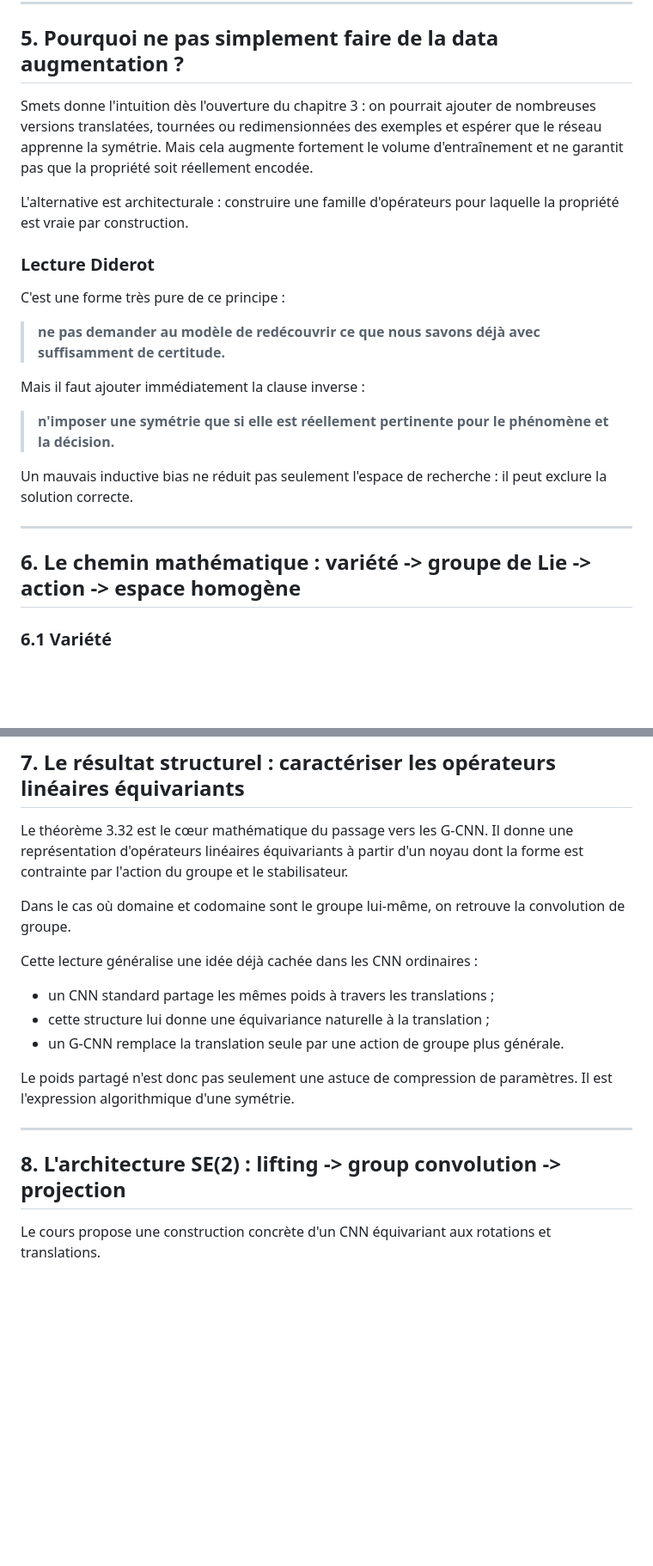
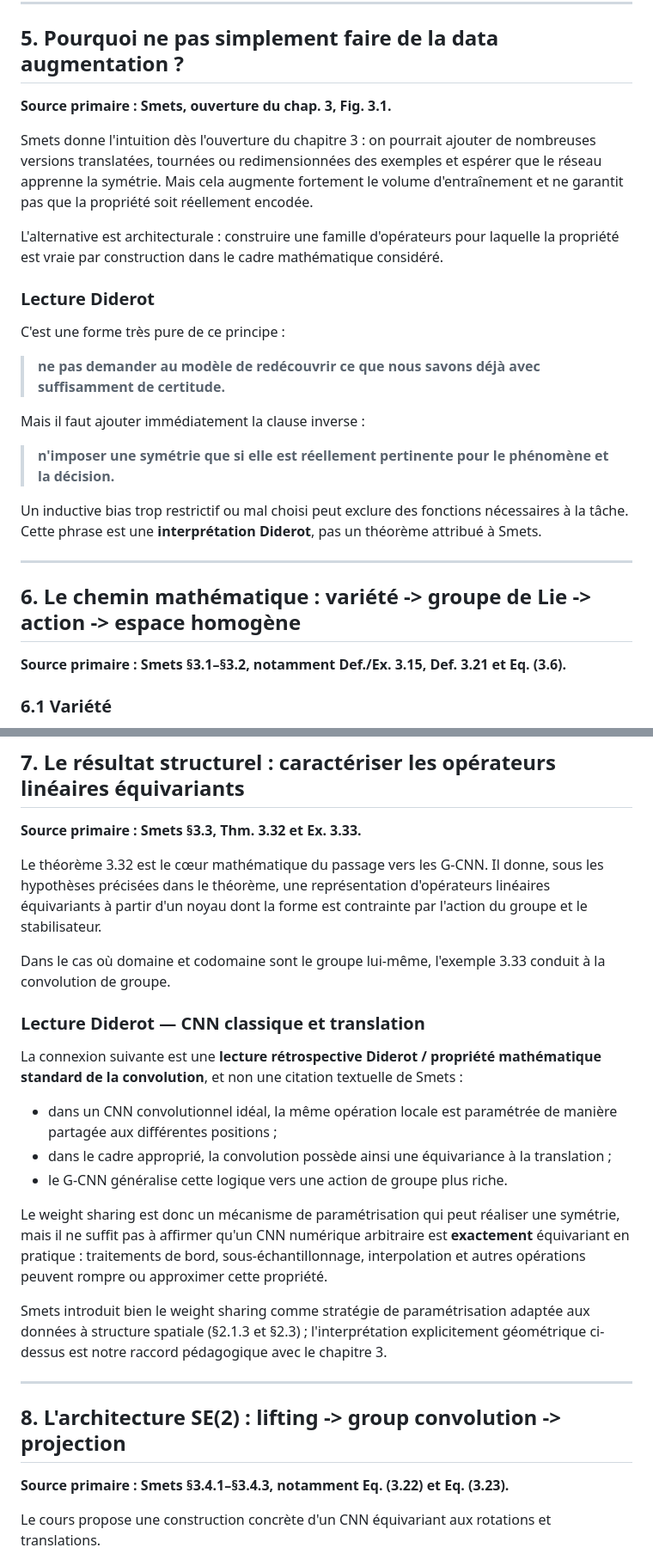
Before and after one commit to gharbonnier78/diderot-machine-learning-specialization, a Markdown page: chat-notes/2026-08-31-smets-mathematics-of-neural-networks.md, 2 parts joined by grey strips. Shown at 86% size. GitHub-like rendering; blank space fills up the shorter version.

```diff
--- a/chat-notes/2026-08-31-smets-mathematics-of-neural-networks.md
+++ b/chat-notes/2026-08-31-smets-mathematics-of-neural-networks.md
@@ -151,9 +163,11 @@ Ce diagramme est plus important que la notation : il dit que le réseau **respec
 
 ## 5. Pourquoi ne pas simplement faire de la data augmentation ?
 
+**Source primaire : Smets, ouverture du chap. 3, Fig. 3.1.**
+
 Smets donne l'intuition dès l'ouverture du chapitre 3 : on pourrait ajouter de nombreuses versions translatées, tournées ou redimensionnées des exemples et espérer que le réseau apprenne la symétrie. Mais cela augmente fortement le volume d'entraînement et ne garantit pas que la propriété soit réellement encodée.
 
-L'alternative est architecturale : construire une famille d'opérateurs pour laquelle la propriété est vraie par construction.
+L'alternative est architecturale : construire une famille d'opérateurs pour laquelle la propriété est vraie par construction dans le cadre mathématique considéré.
 
 ### Lecture Diderot
 
@@ -165,11 +179,13 @@ Mais il faut ajouter immédiatement la clause inverse :
 
 > **n'imposer une symétrie que si elle est réellement pertinente pour le phénomène et la décision.**
 
-Un mauvais inductive bias ne réduit pas seulement l'espace de recherche : il peut exclure la solution correcte.
+Un inductive bias trop restrictif ou mal choisi peut exclure des fonctions nécessaires à la tâche. Cette phrase est une **interprétation Diderot**, pas un théorème attribué à Smets.
 
 ---
 
 ## 6. Le chemin mathématique : variété -> groupe de Lie -> action -> espace homogène
+
+**Source primaire : Smets §3.1–§3.2, notamment Def./Ex. 3.15, Def. 3.21 et Eq. (3.6).**
 
 ### 6.1 Variété
 
@@ -212,21 +228,29 @@ Ces deux objets deviennent ensuite un mécanisme de conception : les contraintes
 
 ## 7. Le résultat structurel : caractériser les opérateurs linéaires équivariants
 
-Le théorème 3.32 est le cœur mathématique du passage vers les G-CNN. Il donne une représentation d'opérateurs linéaires équivariants à partir d'un noyau dont la forme est contrainte par l'action du groupe et le stabilisateur.
+**Source primaire : Smets §3.3, Thm. 3.32 et Ex. 3.33.**
 
-Dans le cas où domaine et codomaine sont le groupe lui-même, on retrouve la convolution de groupe.
+Le théorème 3.32 est le cœur mathématique du passage vers les G-CNN. Il donne, sous les hypothèses précisées dans le théorème, une représentation d'opérateurs linéaires équivariants à partir d'un noyau dont la forme est contrainte par l'action du groupe et le stabilisateur.
 
-Cette lecture généralise une idée déjà cachée dans les CNN ordinaires :
+Dans le cas où domaine et codomaine sont le groupe lui-même, l'exemple 3.33 conduit à la convolution de groupe.
 
-- un CNN standard partage les mêmes poids à travers les translations ;
-- cette structure lui donne une équivariance naturelle à la translation ;
-- un G-CNN remplace la translation seule par une action de groupe plus générale.
+### Lecture Diderot — CNN classique et translation
 
-Le poids partagé n'est donc pas seulement une astuce de compression de paramètres. Il est l'expression algorithmique d'une symétrie.
+La connexion suivante est une **lecture rétrospective Diderot / propriété mathématique standard de la convolution**, et non une citation textuelle de Smets :
+
+- dans un CNN convolutionnel idéal, la même opération locale est paramétrée de manière partagée aux différentes positions ;
+- dans le cadre approprié, la convolution possède ainsi une équivariance à la translation ;
+- le G-CNN généralise cette logique vers une action de groupe plus riche.
+
+Le weight sharing est donc un mécanisme de paramétrisation qui peut réaliser une symétrie, mais il ne suffit pas à affirmer qu'un CNN numérique arbitraire est **exactement** équivariant en pratique : traitements de bord, sous-échantillonnage, interpolation et autres opérations peuvent rompre ou approximer cette propriété.
+
+Smets introduit bien le weight sharing comme stratégie de paramétrisation adaptée aux données à structure spatiale (§2.1.3 et §2.3) ; l'interprétation explicitement géométrique ci-dessus est notre raccord pédagogique avec le chapitre 3.
 
 ---
 
 ## 8. L'architecture SE(2) : lifting -> group convolution -> projection
+
+**Source primaire : Smets §3.4.1–§3.4.3, notamment Eq. (3.22) et Eq. (3.23).**
 
 Le cours propose une construction concrète d'un CNN équivariant aux rotations et translations.
 
```
Also changed, not shown: other parts of chat-notes/2026-08-31-smets-mathematics-of-neural-networks.md (+49 -19 lines).
